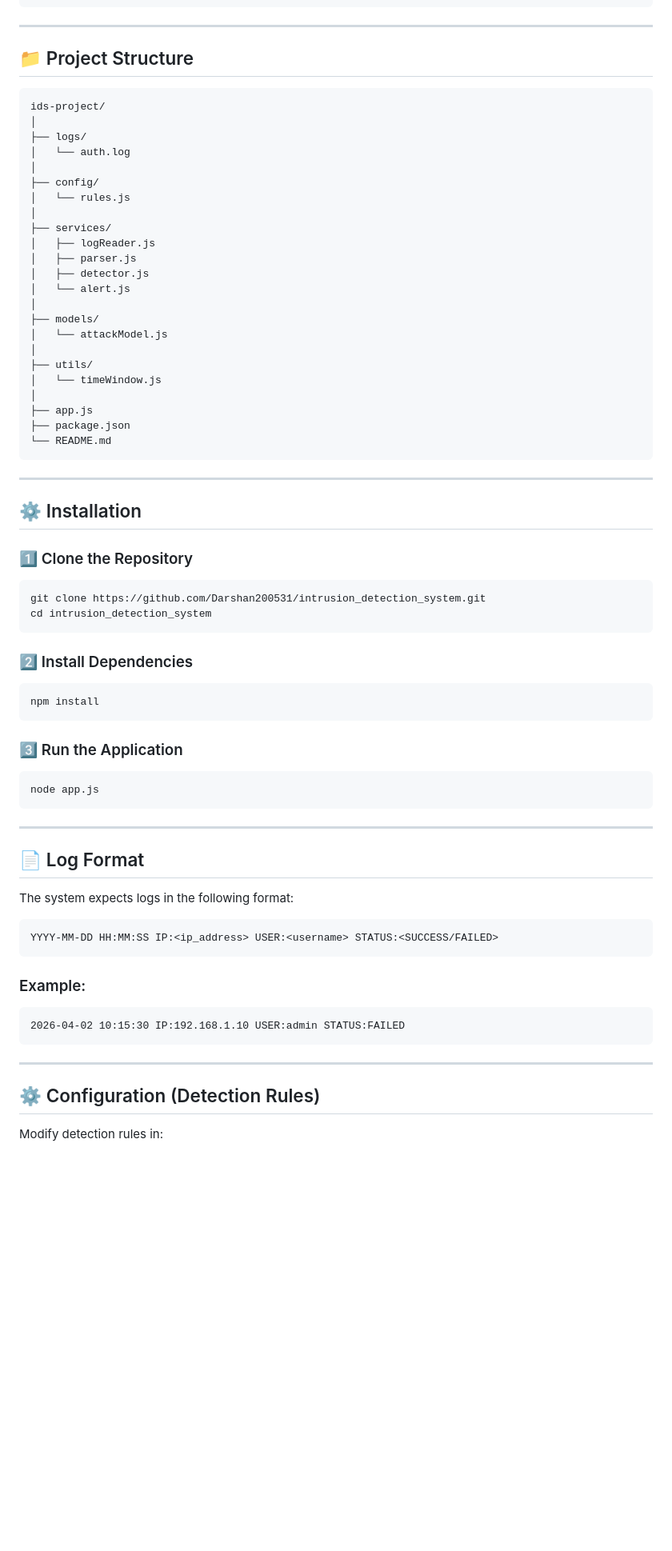
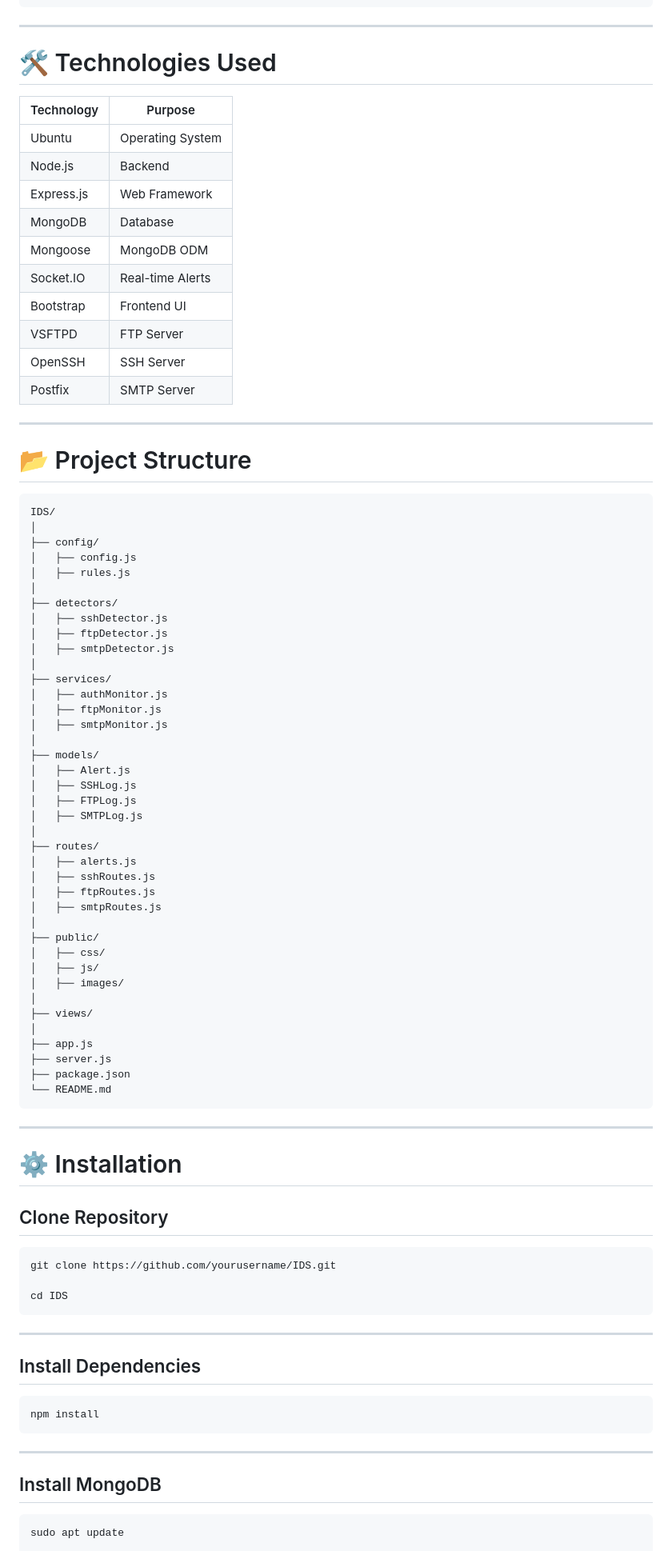
Before and after one commit to Darshan200531/intrusion_detection_system, a Markdown page: README.md, the part around one of its changes. Shown at 80% size. Rendered like a GitHub page; blank space fills up the shorter version.

Commit message:
updated readme for clear documentation

````diff
--- a/README.md
+++ b/README.md
@@ -27,76 +73,91 @@ Log File → Log Reader → Parser → Detection Engine → Alert System → Dat
 
 ---
 
-## 📁 Project Structure
+# 🛠️ Technologies Used
+
+| Technology | Purpose |
+|------------|----------|
+| Ubuntu | Operating System |
+| Node.js | Backend |
+| Express.js | Web Framework |
+| MongoDB | Database |
+| Mongoose | MongoDB ODM |
+| Socket.IO | Real-time Alerts |
+| Bootstrap | Frontend UI |
+| VSFTPD | FTP Server |
+| OpenSSH | SSH Server |
+| Postfix | SMTP Server |
+
+---
+
+# 📂 Project Structure
 
 ```
-ids-project/
-│
-├── logs/
-│   └── auth.log
+IDS/
 │
 ├── config/
-│   └── rules.js
+│   ├── config.js
+│   ├── rules.js
+│
+├── detectors/
+│   ├── sshDetector.js
+│   ├── ftpDetector.js
+│   ├── smtpDetector.js
 │
 ├── services/
-│   ├── logReader.js
-│   ├── parser.js
-│   ├── detector.js
-│   └── alert.js
+│   ├── authMonitor.js
+│   ├── ftpMonitor.js
+│   ├── smtpMonitor.js
 │
 ├── models/
-│   └── attackModel.js
+│   ├── Alert.js
+│   ├── SSHLog.js
+│   ├── FTPLog.js
+│   ├── SMTPLog.js
 │
-├── utils/
-│   └── timeWindow.js
+├── routes/
+│   ├── alerts.js
+│   ├── sshRoutes.js
+│   ├── ftpRoutes.js
+│   ├── smtpRoutes.js
+│
+├── public/
+│   ├── css/
+│   ├── js/
+│   ├── images/
+│
+├── views/
 │
 ├── app.js
+├── server.js
 ├── package.json
 └── README.md
 ```
 
 ---
 
-## ⚙️ Installation
+# ⚙️ Installation
 
-### 1️⃣ Clone the Repository
+## Clone Repository
 
-```
-git clone https://github.com/Darshan200531/intrusion_detection_system.git
-cd intrusion_detection_system
-```
+```bash
+git clone https://github.com/yourusername/IDS.git
 
-### 2️⃣ Install Dependencies
-
-```
-npm install
-```
-
-### 3️⃣ Run the Application
-
-```
-node app.js
+cd IDS
 ```
 
 ---
 
-## 📄 Log Format
+## Install Dependencies
 
-The system expects logs in the following format:
-
-```
-YYYY-MM-DD HH:MM:SS IP:<ip_address> USER:<username> STATUS:<SUCCESS/FAILED>
-```
-
-### Example:
-
-```
-2026-04-02 10:15:30 IP:192.168.1.10 USER:admin STATUS:FAILED
+```bash
+npm install
 ```
 
 ---
 
-## ⚙️ Configuration (Detection Rules)
+## Install MongoDB
 
-Modify detection rules in:
+```bash
+sudo apt update
 
````
Also changed, not shown: other parts of README.md (+269 -89 lines).
